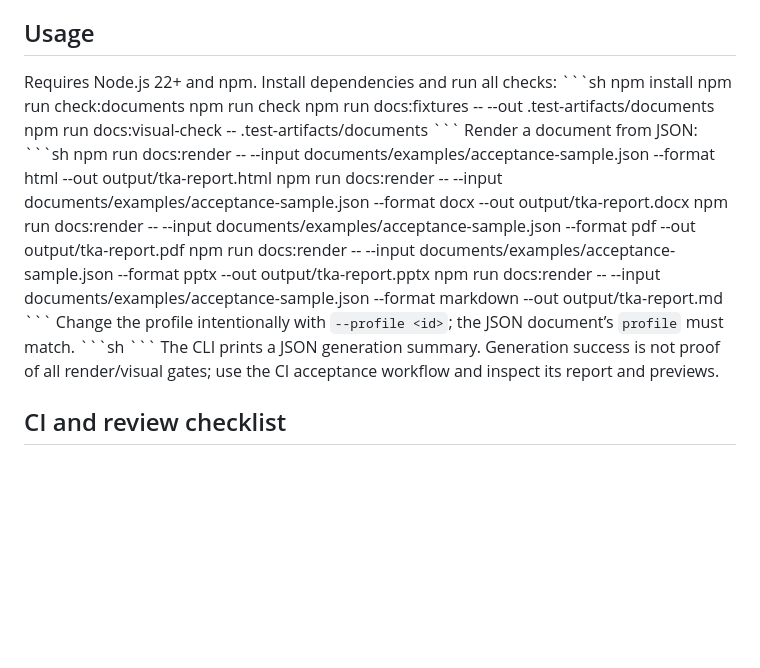
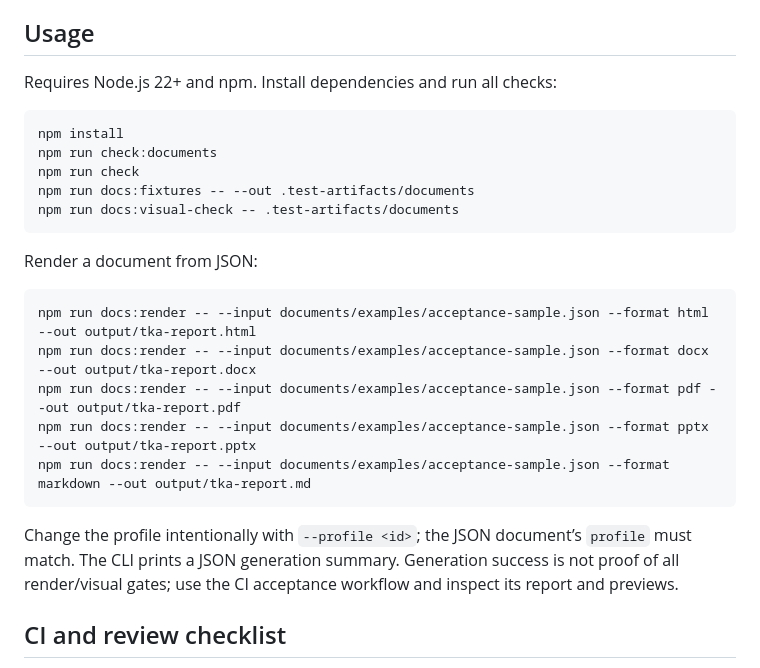
Before and after one commit to SE-Emam/TKA-Egypt-System-Design, a Markdown page: docs/document-system.md, the part around one of its changes. Rendered like a GitHub page; blank space fills up the shorter version.

Commit message:
docs: restore Markdown code formatting in document-system guide

````diff
--- a/docs/document-system.md
+++ b/docs/document-system.md
@@ -25,24 +25,22 @@ PDF export uses LibreOffice (the `soffice` executable) to convert the same gover
 ## Usage
 Requires Node.js 22+ and npm.
 Install dependencies and run all checks:
-\`\`\`sh
+```sh
 npm install
 npm run check:documents
 npm run check
 npm run docs:fixtures -- --out .test-artifacts/documents
 npm run docs:visual-check -- .test-artifacts/documents
-\`\`\`
+```
 Render a document from JSON:
-\`\`\`sh
+```sh
 npm run docs:render -- --input documents/examples/acceptance-sample.json --format html --out output/tka-report.html
 npm run docs:render -- --input documents/examples/acceptance-sample.json --format docx --out output/tka-report.docx
 npm run docs:render -- --input documents/examples/acceptance-sample.json --format pdf --out output/tka-report.pdf
 npm run docs:render -- --input documents/examples/acceptance-sample.json --format pptx --out output/tka-report.pptx
 npm run docs:render -- --input documents/examples/acceptance-sample.json --format markdown --out output/tka-report.md
-\`\`\`
+```
 Change the profile intentionally with `--profile <id>`; the JSON document’s `profile` must match.
-\`\`\`sh
-\`\`\`
 The CLI prints a JSON generation summary. Generation success is not proof of all render/visual gates; use the CI acceptance workflow and inspect its report and previews.
 ## CI and review checklist
 - All profile files and JSON contracts parse and pass policy checks.
````
Also changed, not shown: other parts of docs/document-system.md (+5 -5 lines).
